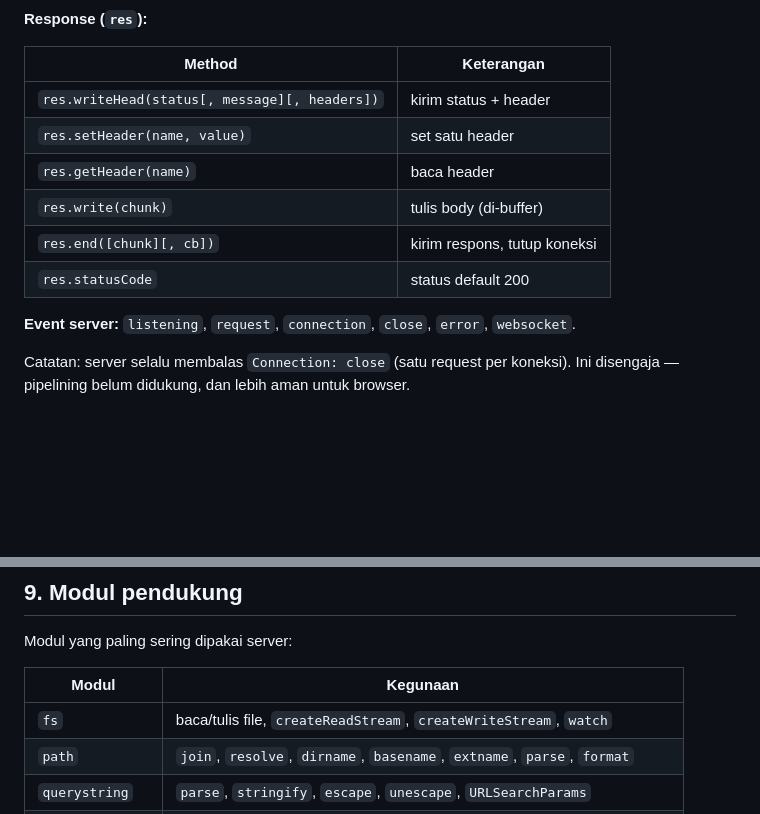
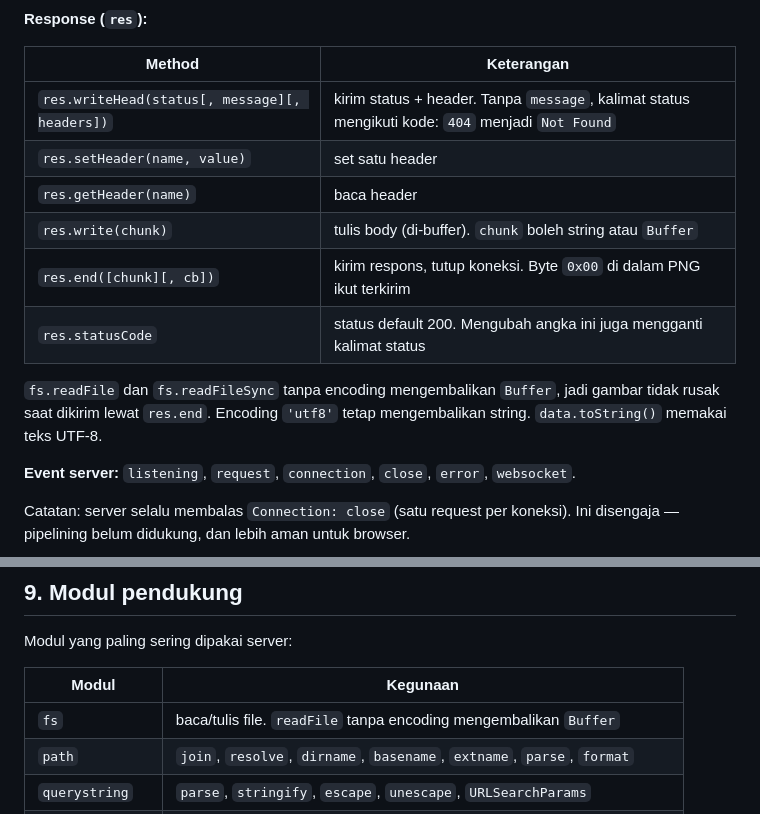
Before and after one commit to nx8v/web, a Markdown page: server.md, 2 parts joined by grey strips. GitHub-like rendering; blank space fills up the shorter version.

```diff
--- a/server.md
+++ b/server.md
@@ -145,12 +215,14 @@ server.listen(3000, () => console.log('http://localhost:3000'));
 
 | Method | Keterangan |
 |---|---|
-| `res.writeHead(status[, message][, headers])` | kirim status + header |
+| `res.writeHead(status[, message][, headers])` | kirim status + header. Tanpa `message`, kalimat status mengikuti kode: `404` menjadi `Not Found` |
 | `res.setHeader(name, value)` | set satu header |
 | `res.getHeader(name)` | baca header |
-| `res.write(chunk)` | tulis body (di-buffer) |
-| `res.end([chunk][, cb])` | kirim respons, tutup koneksi |
-| `res.statusCode` | status default 200 |
+| `res.write(chunk)` | tulis body (di-buffer). `chunk` boleh string atau `Buffer` |
+| `res.end([chunk][, cb])` | kirim respons, tutup koneksi. Byte `0x00` di dalam PNG ikut terkirim |
+| `res.statusCode` | status default 200. Mengubah angka ini juga mengganti kalimat status |
+
+`fs.readFile` dan `fs.readFileSync` tanpa encoding mengembalikan `Buffer`, jadi gambar tidak rusak saat dikirim lewat `res.end`. Encoding `'utf8'` tetap mengembalikan string. `data.toString()` memakai teks UTF-8.
 
 **Event server:** `listening`, `request`, `connection`, `close`, `error`, `websocket`.
 
@@ -349,7 +421,7 @@ Modul yang paling sering dipakai server:
 
 | Modul | Kegunaan |
 |---|---|
-| `fs` | baca/tulis file, `createReadStream`, `createWriteStream`, `watch` |
+| `fs` | baca/tulis file. `readFile` tanpa encoding mengembalikan `Buffer` |
 | `path` | `join`, `resolve`, `dirname`, `basename`, `extname`, `parse`, `format` |
 | `querystring` | `parse`, `stringify`, `escape`, `unescape`, `URLSearchParams` |
 | `url` | parse URL (`href`, `pathname`, `search`, `host`, …) |
```
Also changed, not shown: other parts of server.md (+91 -19 lines), desktop.md (+9 -3 lines).
